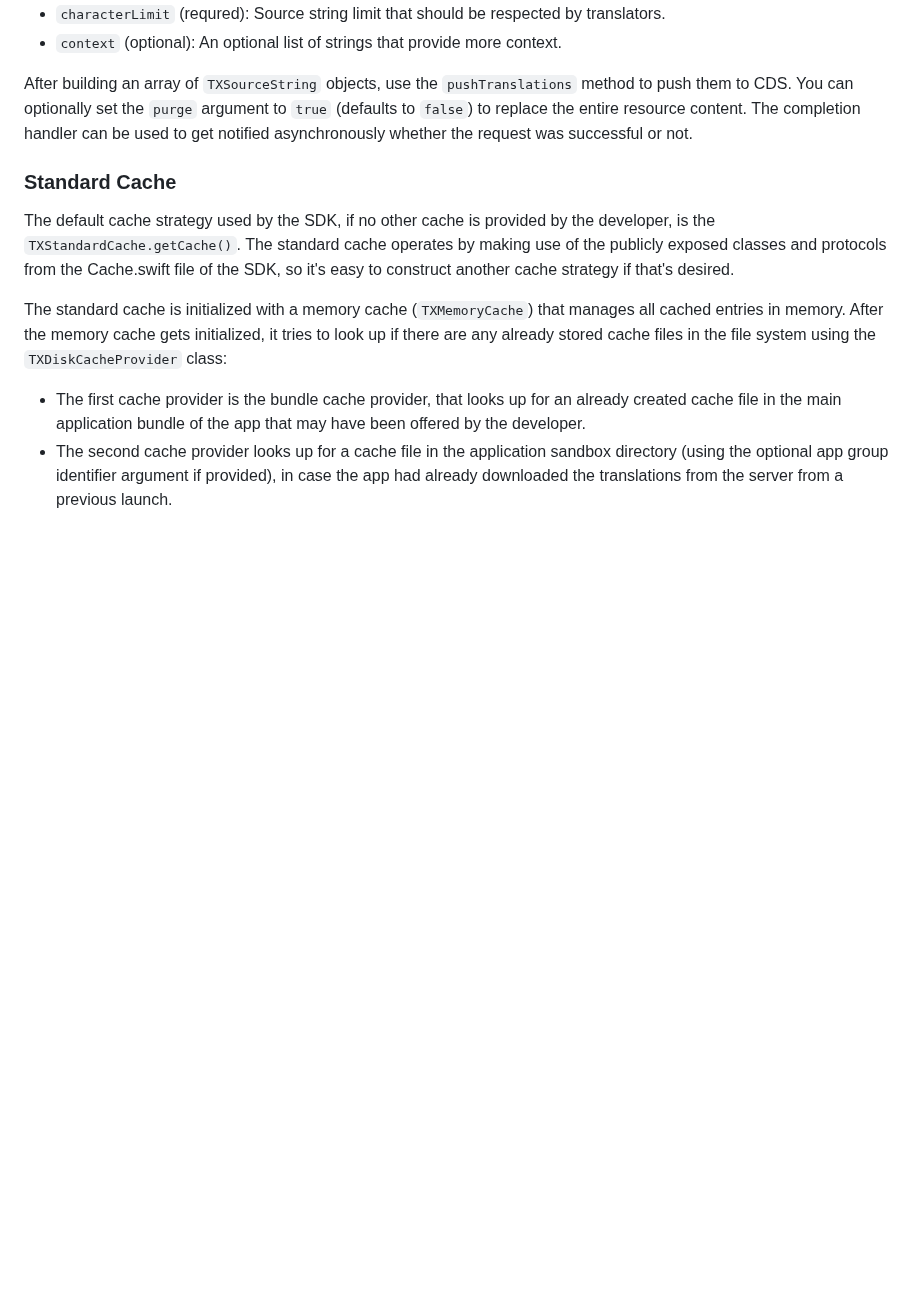
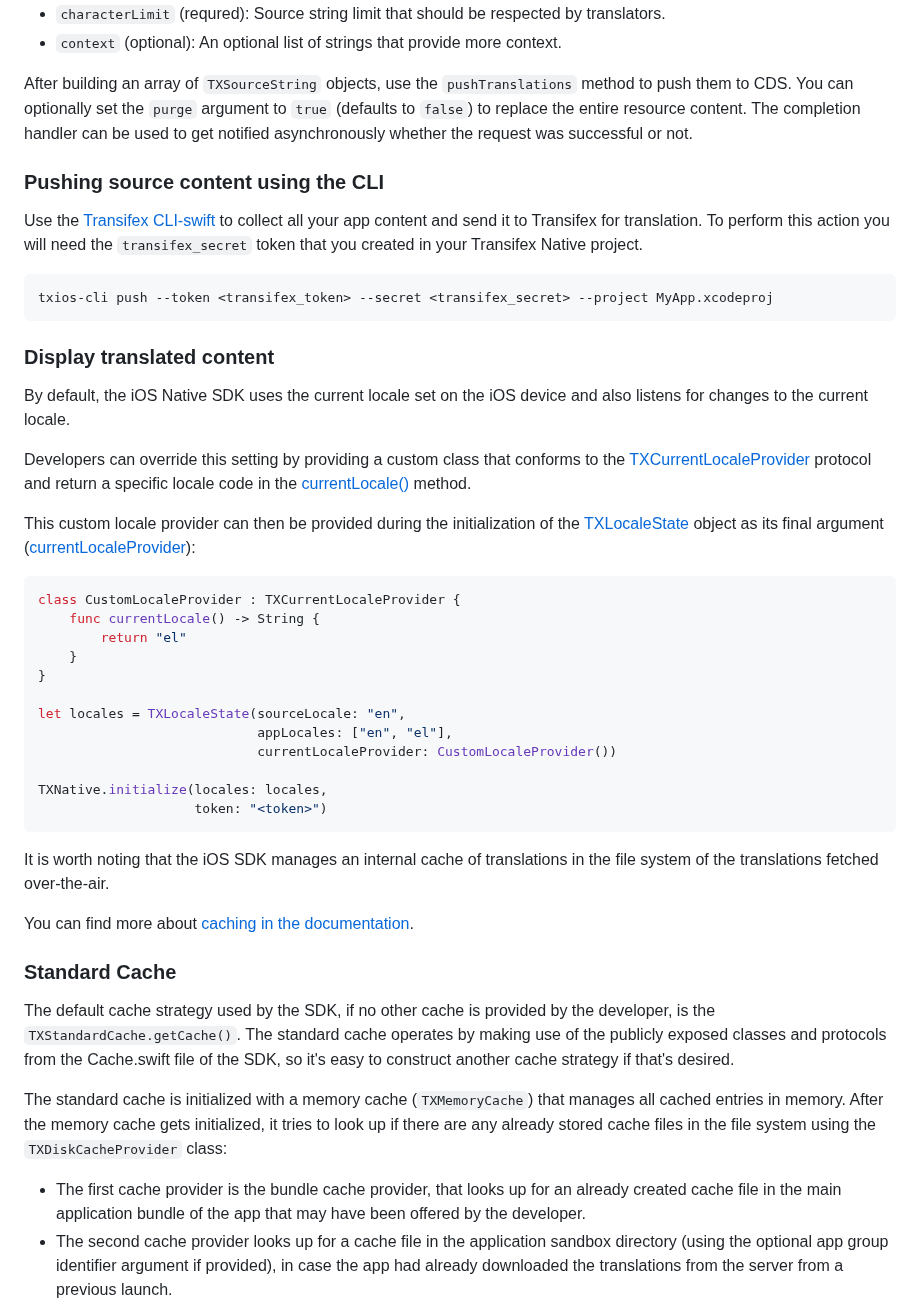
Before and after one commit to transifex/transifex-swift, a Markdown page: README.md, the part around one of its changes. GitHub-like rendering; blank space fills up the shorter version.

````diff
--- a/README.md
+++ b/README.md
@@ -175,6 +202,41 @@ After building an array of `TXSourceString` objects, use the `pushTranslations`
 to push them to CDS. You can optionally set the `purge` argument to `true` (defaults to
 `false`) to replace the entire resource content. The completion handler can be used to
 get notified asynchronously whether the request was successful or not.
+
+### Pushing source content using the CLI
+
+Use the [Transifex CLI-swift](https://github.com/transifex/transifex-swift-cli) to collect all your app content and send it to Transifex for translation. To perform this action you will need the `transifex_secret` token that you created in your Transifex Native project.
+
+```
+txios-cli push --token <transifex_token> --secret <transifex_secret> --project MyApp.xcodeproj
+```
+
+### Display translated content
+
+By default, the iOS Native SDK uses the current locale set on the iOS device and also listens for changes to the current locale.
+
+Developers can override this setting by providing a custom class that conforms to the [TXCurrentLocaleProvider](https://transifex.github.io/transifex-swift/Protocols/TXCurrentLocaleProvider.html) protocol and return a specific locale code in the [currentLocale()](https://transifex.github.io/transifex-swift/Protocols/TXCurrentLocaleProvider.html#/c:@M@Transifex@objc(pl)TXCurrentLocaleProvider(im)currentLocale) method.
+
+This custom locale provider can then be provided during the initialization of the [TXLocaleState](https://transifex.github.io/transifex-swift/Classes/TXLocaleState.html) object as its final argument ([currentLocaleProvider](https://transifex.github.io/transifex-swift/Classes/TXLocaleState.html#/c:@M@Transifex@objc(cs)TXLocaleState(im)initWithSourceLocale:appLocales:currentLocaleProvider:)):
+
+```swift
+class CustomLocaleProvider : TXCurrentLocaleProvider {
+    func currentLocale() -> String {
+        return "el"
+    }
+}
+
+let locales = TXLocaleState(sourceLocale: "en",
+                            appLocales: ["en", "el"],
+                            currentLocaleProvider: CustomLocaleProvider())
+
+TXNative.initialize(locales: locales,
+                    token: "<token>")
+```
+
+It is worth noting that the iOS SDK manages an internal cache of translations in the file system of the translations fetched over-the-air.
+
+You can find more about [caching in the documentation](https://transifex.github.io/transifex-swift/#standard-cache).
 
 ### Standard Cache
 
````
Also changed, not shown: other parts of README.md (+33 -6 lines).
